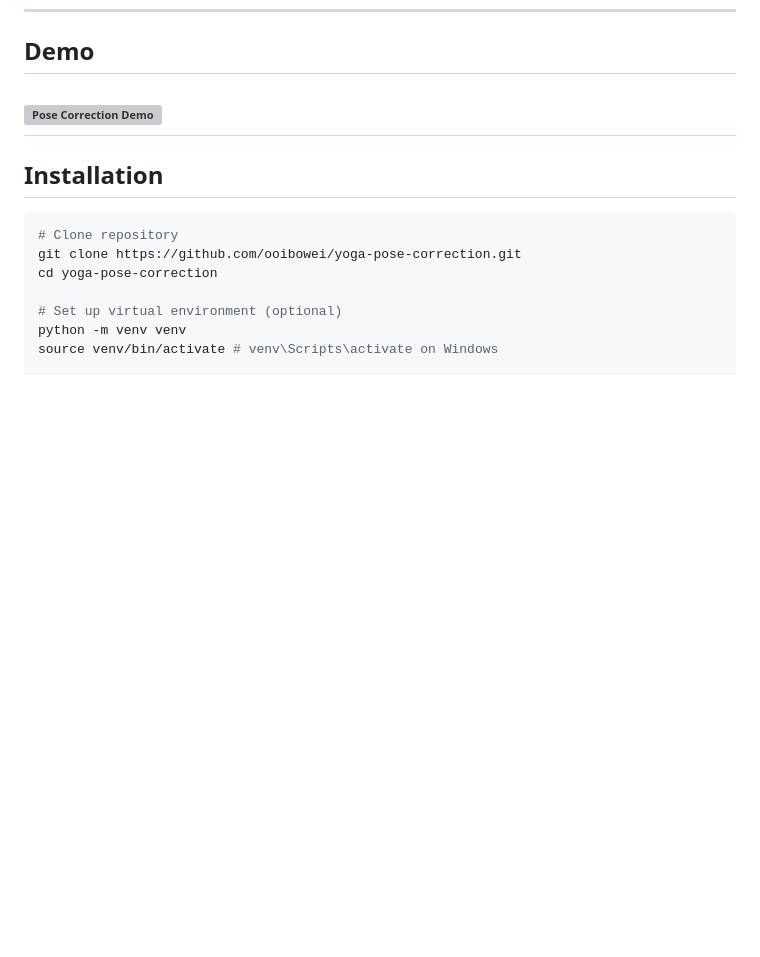
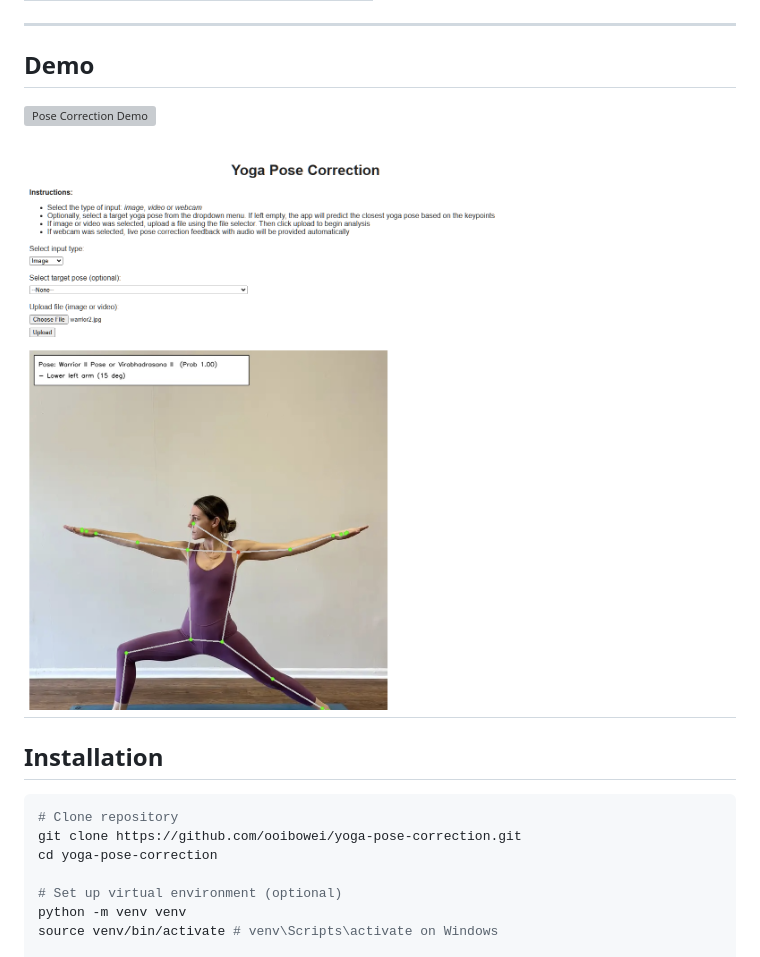
Before and after one commit to ooibowei/yoga-pose-correction, a Markdown page: README.md, the part around the change. Drawn GitHub-style; pictures changed too: reports/images/web_interface.png (added); blank space fills up the shorter version; grey boxes are pictures that could not be loaded.

Commit message:
docs: update README.md with demo

````diff
--- a/README.md
+++ b/README.md
@@ -44,6 +44,8 @@ The app includes a FastAPI backend using REST APIs, a lightweight HTML/JS fronte
 ## Demo
 
 ![Pose Correction Demo](reports/images/warrior2_video_gif.gif)
+
+![Web Interface](reports/images/web_interface.png)
 ---
 ## Installation
 ```bash
````
